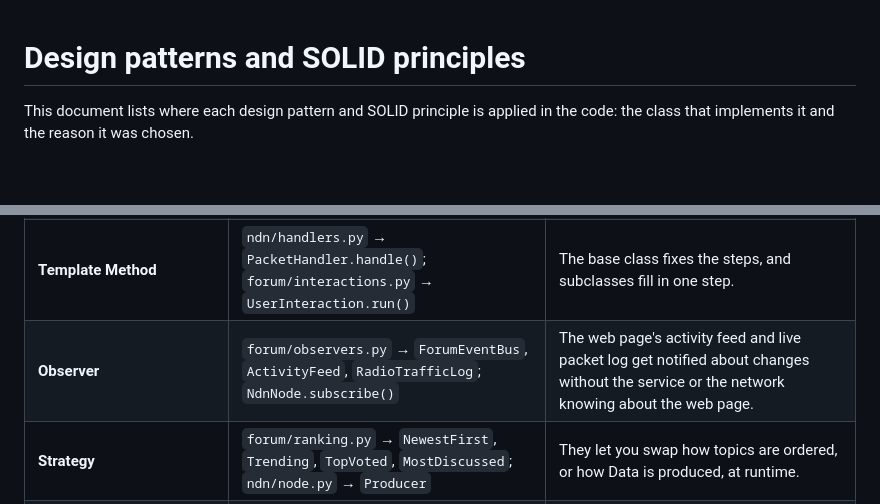
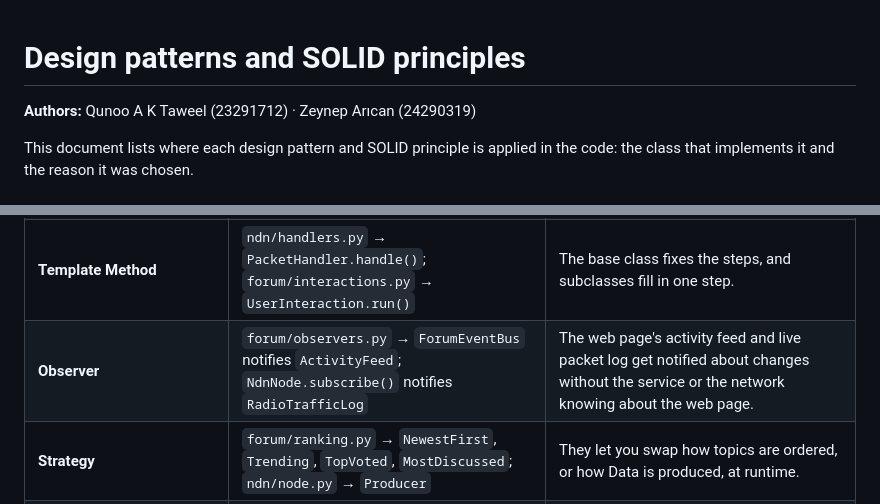
Before and after one commit to Qanoo-Taweel/pico-lora-ndn-forum, a Markdown page: PATTERNS.md, 2 parts joined by grey strips. Rendered like a GitHub page; blank space fills up the shorter version.

```diff
--- a/PATTERNS.md
+++ b/PATTERNS.md
@@ -1,4 +1,6 @@
 # Design patterns and SOLID principles
+
+**Authors:** Qunoo A K Taweel (23291712) · Zeynep Arıcan (24290319)
 
 This document lists where each design pattern and SOLID principle is applied in the code: the class that implements it and the reason it was chosen.
 
@@ -32,7 +34,7 @@ This document lists where each design pattern and SOLID principle is applied in
 | **Command** | `forum/events.py` → `TopicCreated`, `CommentAdded`, `VoteCast`; `forum/interactions.py` → `UserInteraction` | Each change is an object with `apply()` / `execute()`. The same event object is stored, sent over LoRa, and replayed on the other laptop. |
 | **Chain of Responsibility** | `ndn/handlers.py` → `DuplicateInterestFilter → ContentStoreResponder → ProducerResponder → PendingInterestSatisfier → UnhandledPacketLogger` | Each incoming packet is passed along the chain until one handler deals with it. New rules are new links in the chain. |
 | **Template Method** | `ndn/handlers.py` → `PacketHandler.handle()`; `forum/interactions.py` → `UserInteraction.run()` | The base class fixes the steps, and subclasses fill in one step. |
-| **Observer** | `forum/observers.py` → `ForumEventBus`, `ActivityFeed`, `RadioTrafficLog`; `NdnNode.subscribe()` | The web page's activity feed and live packet log get notified about changes without the service or the network knowing about the web page. |
+| **Observer** | `forum/observers.py` → `ForumEventBus` notifies `ActivityFeed`; `NdnNode.subscribe()` notifies `RadioTrafficLog` | The web page's activity feed and live packet log get notified about changes without the service or the network knowing about the web page. |
 | **Strategy** | `forum/ranking.py` → `NewestFirst`, `Trending`, `TopVoted`, `MostDiscussed`; `ndn/node.py` → `Producer` | They let you swap how topics are ordered, or how Data is produced, at runtime. |
 | **Adapter** | `ndn/transport.py` → `PyserialTransport`, `PosixTtyTransport`, `MemoryTransport` | They make three different "serial" APIs look the same, so the real Pico and the simulator can be swapped. |
 | **Repository** | `forum/repository.py` → `TopicRepository`, `CommentRepository`, … and the `Sqlite…` classes | They keep all SQL in one place. The rules (`ForumService`) never see SQL. |
```
Also changed, not shown: README.md (+2 -0 lines), diagrams/overview-1.png, diagrams/overview-2.png, 5 other files.
